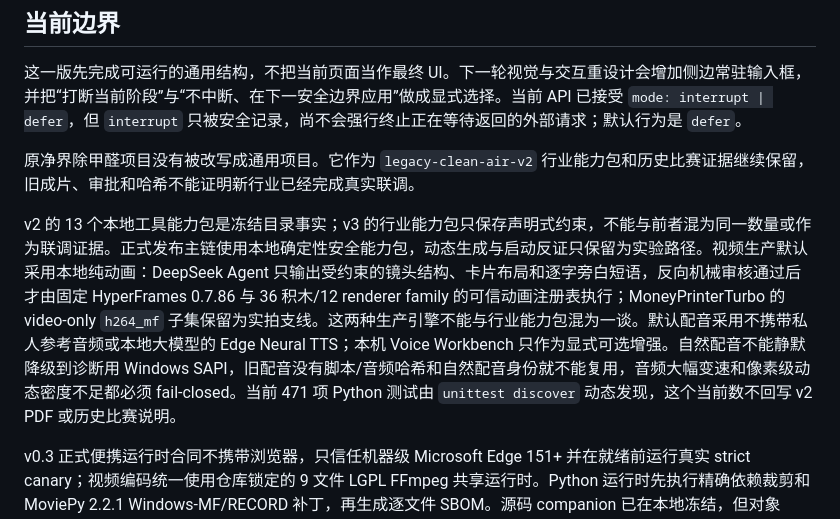
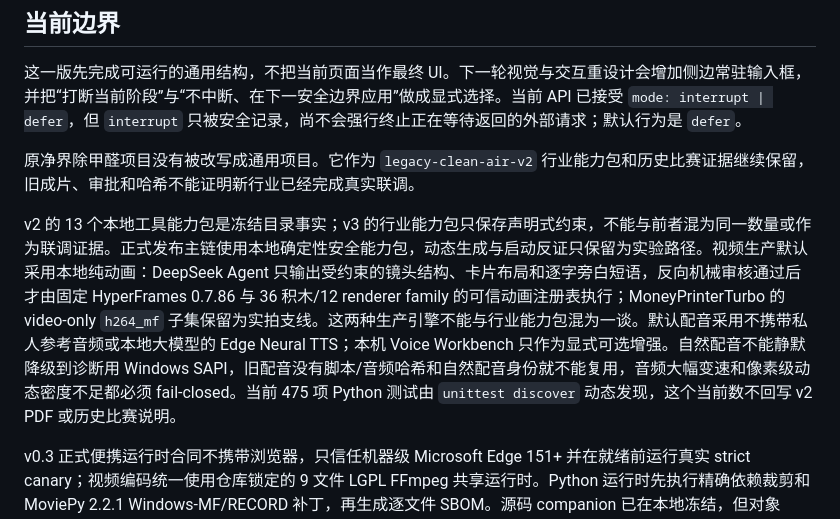
Before and after one commit to zhichenghe34-design/clean-air-ai-content-factory, a Markdown page: docs/GENERAL_AGENT_KERNEL.md, the part around the change. GitHub-like rendering.

```diff
--- a/docs/GENERAL_AGENT_KERNEL.md
+++ b/docs/GENERAL_AGENT_KERNEL.md
@@ -6,7 +6,7 @@
 
 原净界除甲醛项目没有被改写成通用项目。它作为 `legacy-clean-air-v2` 行业能力包和历史比赛证据继续保留，旧成片、审批和哈希不能证明新行业已经完成真实联调。
 
-v2 的 13 个本地工具能力包是冻结目录事实；v3 的行业能力包只保存声明式约束，不能与前者混为同一数量或作为联调证据。正式发布主链使用本地确定性安全能力包，动态生成与启动反证只保留为实验路径。视频生产默认采用本地纯动画：DeepSeek Agent 只输出受约束的镜头结构、卡片布局和逐字旁白短语，反向机械审核通过后才由固定 HyperFrames 0.7.86 与 36 积木/12 renderer family 的可信动画注册表执行；MoneyPrinterTurbo 的 video-only `h264_mf` 子集保留为实拍支线。这两种生产引擎不能与行业能力包混为一谈。默认配音采用不携带私人参考音频或本地大模型的 Edge Neural TTS；本机 Voice Workbench 只作为显式可选增强。自然配音不能静默降级到诊断用 Windows SAPI，旧配音没有脚本/音频哈希和自然配音身份就不能复用，音频大幅变速和像素级动态密度不足都必须 fail-closed。当前 471 项 Python 测试由 `unittest discover` 动态发现，这个当前数不回写 v2 PDF 或历史比赛说明。
+v2 的 13 个本地工具能力包是冻结目录事实；v3 的行业能力包只保存声明式约束，不能与前者混为同一数量或作为联调证据。正式发布主链使用本地确定性安全能力包，动态生成与启动反证只保留为实验路径。视频生产默认采用本地纯动画：DeepSeek Agent 只输出受约束的镜头结构、卡片布局和逐字旁白短语，反向机械审核通过后才由固定 HyperFrames 0.7.86 与 36 积木/12 renderer family 的可信动画注册表执行；MoneyPrinterTurbo 的 video-only `h264_mf` 子集保留为实拍支线。这两种生产引擎不能与行业能力包混为一谈。默认配音采用不携带私人参考音频或本地大模型的 Edge Neural TTS；本机 Voice Workbench 只作为显式可选增强。自然配音不能静默降级到诊断用 Windows SAPI，旧配音没有脚本/音频哈希和自然配音身份就不能复用，音频大幅变速和像素级动态密度不足都必须 fail-closed。当前 475 项 Python 测试由 `unittest discover` 动态发现，这个当前数不回写 v2 PDF 或历史比赛说明。
 
 v0.3 正式便携运行时合同不携带浏览器，只信任机器级 Microsoft Edge 151+ 并在就绪前运行真实 strict canary；视频编码统一使用仓库锁定的 9 文件 LGPL FFmpeg 共享运行时。Python 运行时先执行精确依赖裁剪和 MoviePy 2.2.1 Windows-MF/RECORD 补丁，再生成逐文件 SBOM。源码 companion 已在本地冻结，但对象 ZIP、同一 GitHub Release 上传、冷启动和正式 E2E 仍属于每个发布候选的后续门禁。
 
```
Also changed, not shown: README.md (+1 -1 lines).
